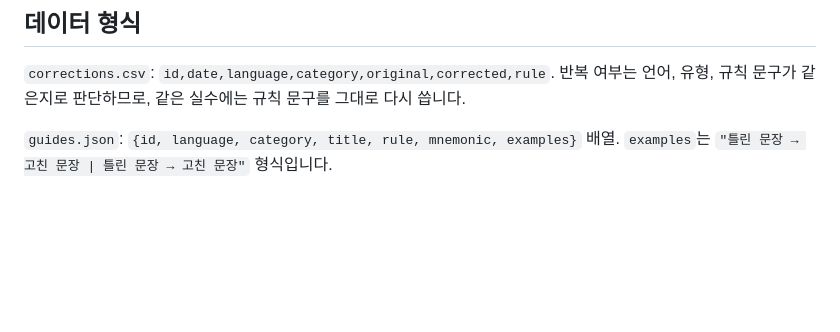
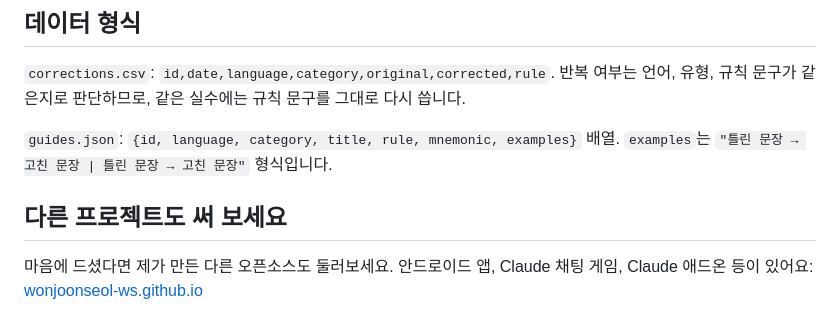
Before and after one commit to wonjoonSeol-WS/language-mistake-tracker, a Markdown page: README.ko.md, the part around the change. Drawn GitHub-style; blank space fills up the shorter version.

Commit message:
README: point to my other open source projects

```diff
--- a/README.ko.md
+++ b/README.ko.md
@@ -157,3 +157,7 @@ data/                      내 데이터 (git에서 제외)
 `corrections.csv`: `id,date,language,category,original,corrected,rule`. 반복 여부는 언어, 유형, 규칙 문구가 같은지로 판단하므로, 같은 실수에는 규칙 문구를 그대로 다시 씁니다.
 
 `guides.json`: `{id, language, category, title, rule, mnemonic, examples}` 배열. `examples`는 `"틀린 문장 → 고친 문장 | 틀린 문장 → 고친 문장"` 형식입니다.
+
+## 다른 프로젝트도 써 보세요
+
+마음에 드셨다면 제가 만든 다른 오픈소스도 둘러보세요. 안드로이드 앱, Claude 채팅 게임, Claude 애드온 등이 있어요: [wonjoonseol-ws.github.io](https://wonjoonseol-ws.github.io/ko/?from=language-mistake-tracker)
```
Also changed, not shown: README.md (+4 -0 lines).
